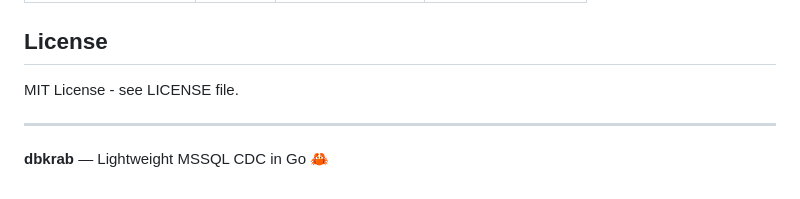
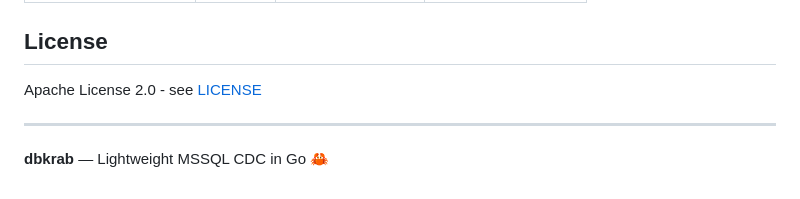
Before and after one commit to cnlangzi/dbkrab, a Markdown page: README.md, the part around the change. GitHub-like rendering.

Commit message:
fix: update license to Apache 2.0

```diff
--- a/README.md
+++ b/README.md
@@ -232,7 +232,7 @@ SELECT name, is_cdc_enabled FROM sys.tables;
 
 ## License
 
-MIT License - see LICENSE file.
+Apache License 2.0 - see [LICENSE](LICENSE)
 
 ---
 
```
